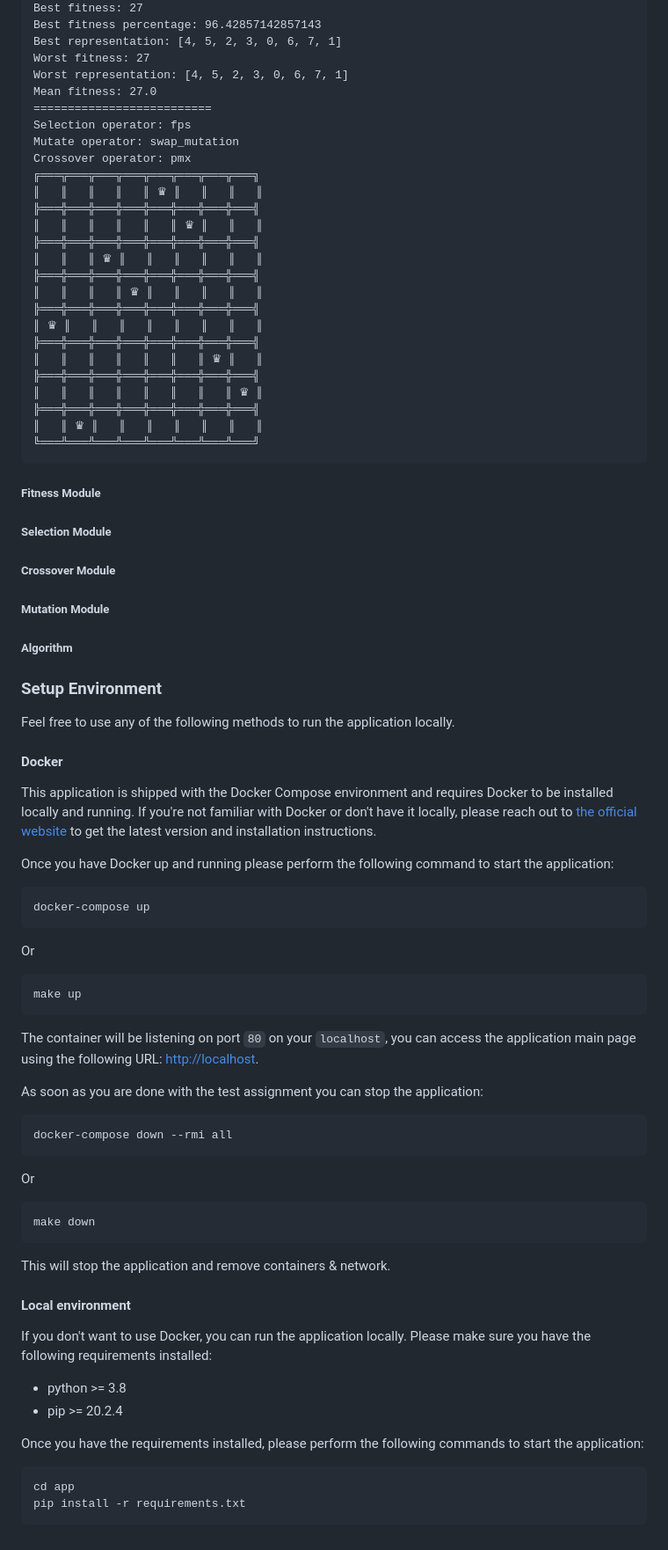
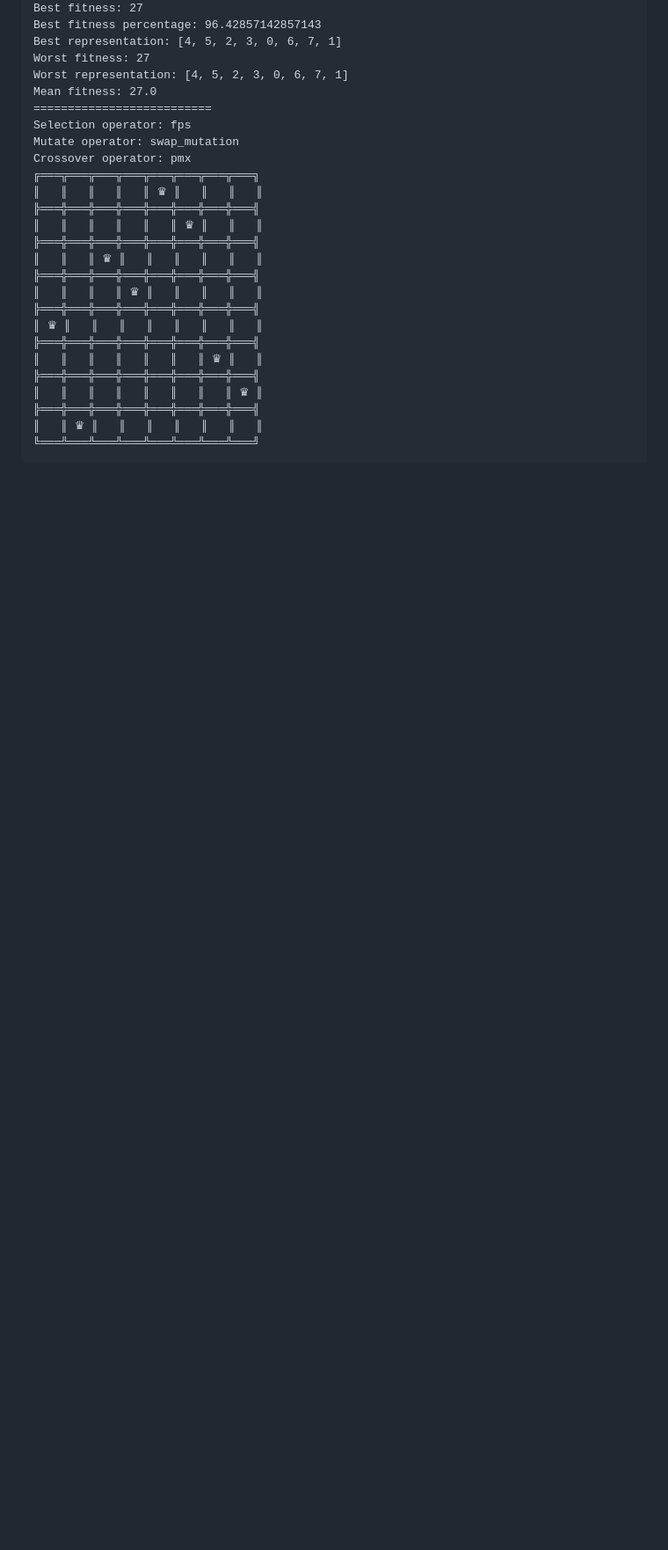
Before and after one commit to NassarX/nqueens-optimization, a Markdown page: README.md, the part around the change printed below. Shown: that part at 88% size. Rendered like a GitHub page; blank space fills up the shorter version.

````diff
--- a/README.md
+++ b/README.md
@@ -316,61 +375,3 @@ Crossover operator: pmx
 ║   ║ ♛ ║   ║   ║   ║   ║   ║   ║
 ╚═══╩═══╩═══╩═══╩═══╩═══╩═══╩═══╝
 ```
-
-##### Fitness Module
-
-##### Selection Module
-
-##### Crossover Module
-
-##### Mutation Module
-
-##### Algorithm
-
-### Setup Environment
-
-Feel free to use any of the following methods to run the application locally.
-
-#### Docker
-
-This application is shipped with the Docker Compose environment and requires Docker to be installed locally and running.
-If you're not familiar with Docker or don't have it locally, please reach out to
-[the official website](https://www.docker.com) to get the latest version and installation instructions.
-
-Once you have Docker up and running please perform the following command to start the application:
-
-```shell
-docker-compose up
-```
-Or
-```shell
-make up
-```
-
-The container will be listening on port `80` on your `localhost`, you can access the application main page using the
-following URL: [http://localhost](http://localhost:80).
-
-As soon as you are done with the test assignment you can stop the application:
-
-```shell
-docker-compose down --rmi all
-```
-Or
-```shell
-make down
-```
-This will stop the application and remove containers & network.
-
-#### Local environment
-
-If you don't want to use Docker, you can run the application locally. Please make sure you have the following
-requirements installed:
-- python >= 3.8
-- pip >= 20.2.4
-
-Once you have the requirements installed, please perform the following commands to start the application:
-
-```shell
-cd app
-pip install -r requirements.txt
-```
````
Also changed, not shown: other parts of README.md (+78 -19 lines).
